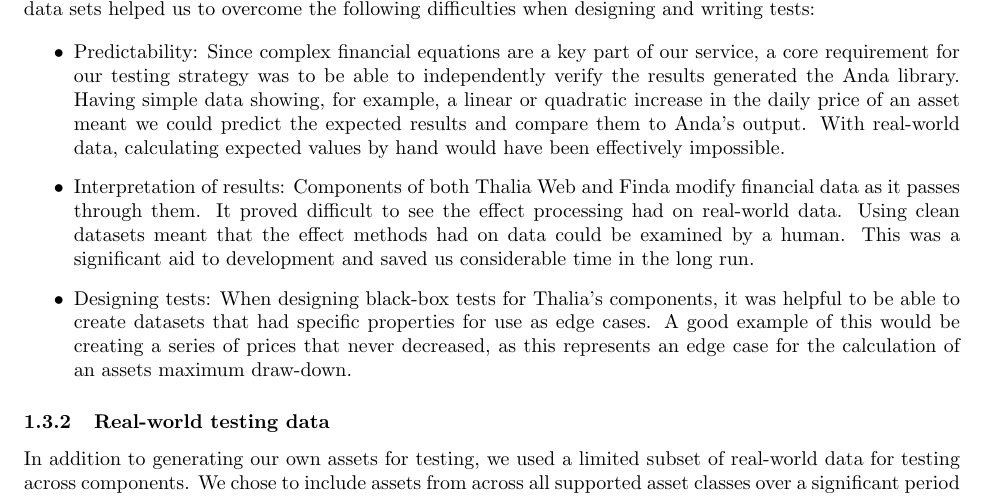
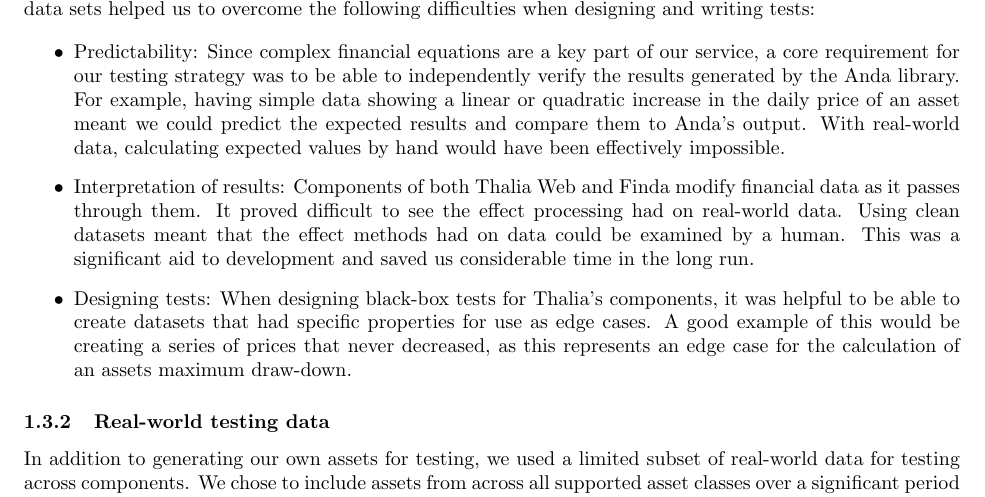
Before and after one commit to Veluga/Thalia-Backtesting-Tool, a LaTeX document (Report/06Testing/testing.tex): part of page 4 of 5, cut so that both start at the same text. Compiled offline with pdfLaTeX; a LaTeX package or settings file that is missing is left out.

Commit message:
Update Report/06Testing/testing.tex
Co-Authored-By: Veluga <albertboehm@hotmail.de>

```diff
--- a/Report/06Testing/testing.tex
+++ b/Report/06Testing/testing.tex
@@ -104,7 +104,7 @@
 \begin{itemize}
 
 \item Predictability:
-Since complex financial equations are a key part of our service, a core requirement for our testing strategy was to be able to independently verify the results generated the Anda library. Having simple data showing, for example, a linear or quadratic increase in the daily price of an asset meant we could predict the expected results and compare them to Anda’s output. With real-world data, calculating expected values by hand would have been effectively impossible.
+Since complex financial equations are a key part of our service, a core requirement for our testing strategy was to be able to independently verify the results generated by the Anda library. For example, having simple data showing a linear or quadratic increase in the daily price of an asset meant we could predict the expected results and compare them to Anda’s output. With real-world data, calculating expected values by hand would have been effectively impossible.
 
 \item Interpretation of results:
 Components of both Thalia Web and Finda modify financial data as it passes through them. It proved difficult to see the effect processing had on real-world data. Using clean datasets meant that the effect methods had on data could be examined by a human. This was a significant aid to development and saved us considerable time in the long run.
```
